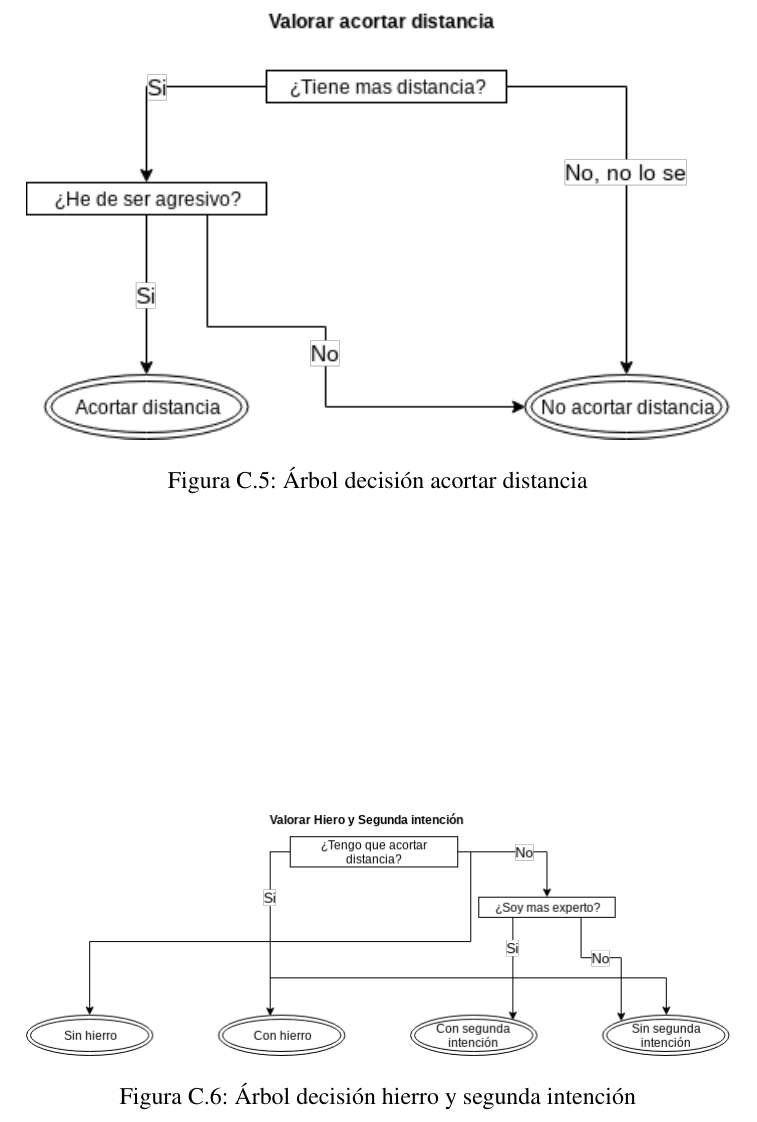
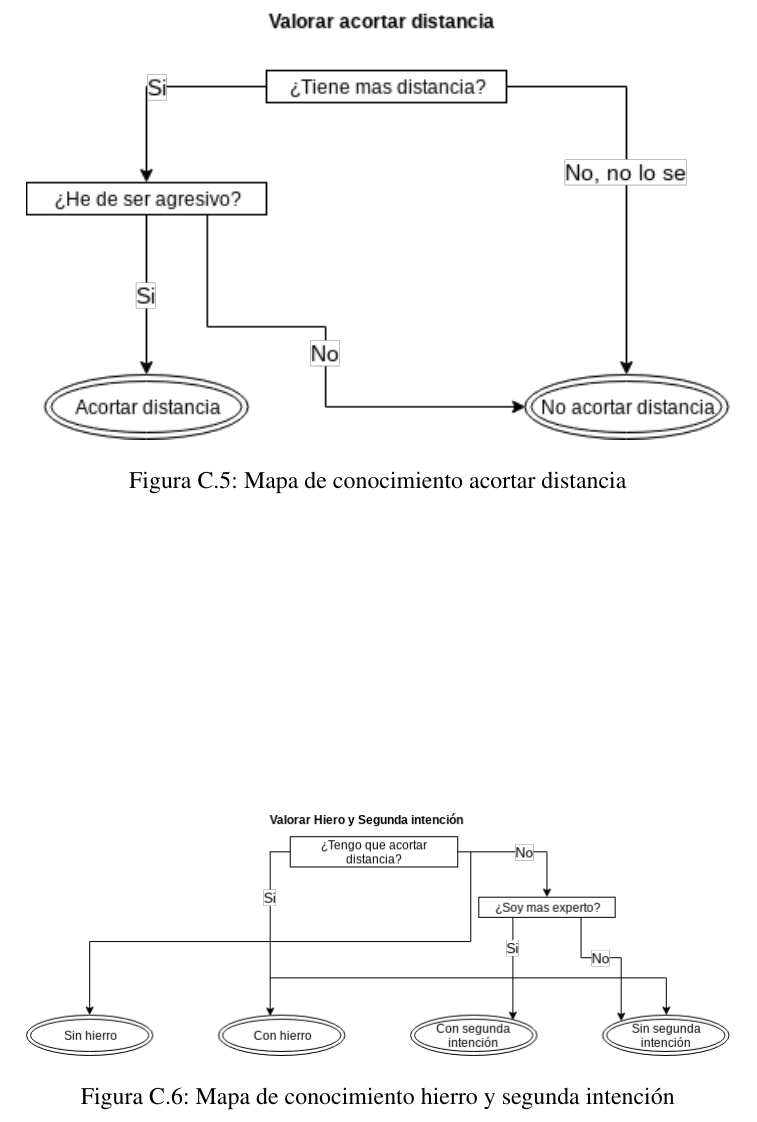
Before and after one commit to grego1201/MFT-DOC, a LaTeX thesis (doc/TFG/main.tex, which reads doc/TFG/anexos/AnexoC.tex): part of page 113 of 128, cut so that both start at the same text. Compiled offline with pdfLaTeX.

Commit message:
Rename Anexus C labels

```diff
--- a/doc/TFG/anexos/AnexoC.tex
+++ b/doc/TFG/anexos/AnexoC.tex
@@ -37,7 +37,7 @@ experto. Se muestran a continuación.
 \begin{figure}[htb]
   \centering
     \includegraphics[width=0.8\linewidth]{MapaConocimientoAcortarDistancia}
-  \caption[Árbol decisión acortar distancia]{Árbol decisión acortar distancia}
+  \caption[Mapa de conocimiento acortar distancia]{Mapa de conocimiento acortar distancia}
   \label{fig:Arbol decisión acortar distancia}
 \end{figure}
 
@@ -45,6 +45,6 @@ experto. Se muestran a continuación.
 \begin{figure}[htb]
   \centering
     \includegraphics[width=0.8\linewidth]{MapaConocimientoHierroSIntencion}
-  \caption[Árbol decisión hierro y segunda intención]{Árbol decisión hierro y segunda intención}
+  \caption[Mapa de conocimiento hierro y segunda intención]{Mapa de conocimiento hierro y segunda intención}
   \label{fig:Arbol decisión hierro y segunda intención}
 \end{figure}
```
Also changed, not shown: doc/TFG/main.pdf, doc/TFG/anexos/AnexoC.tex (6 more changed lines).
